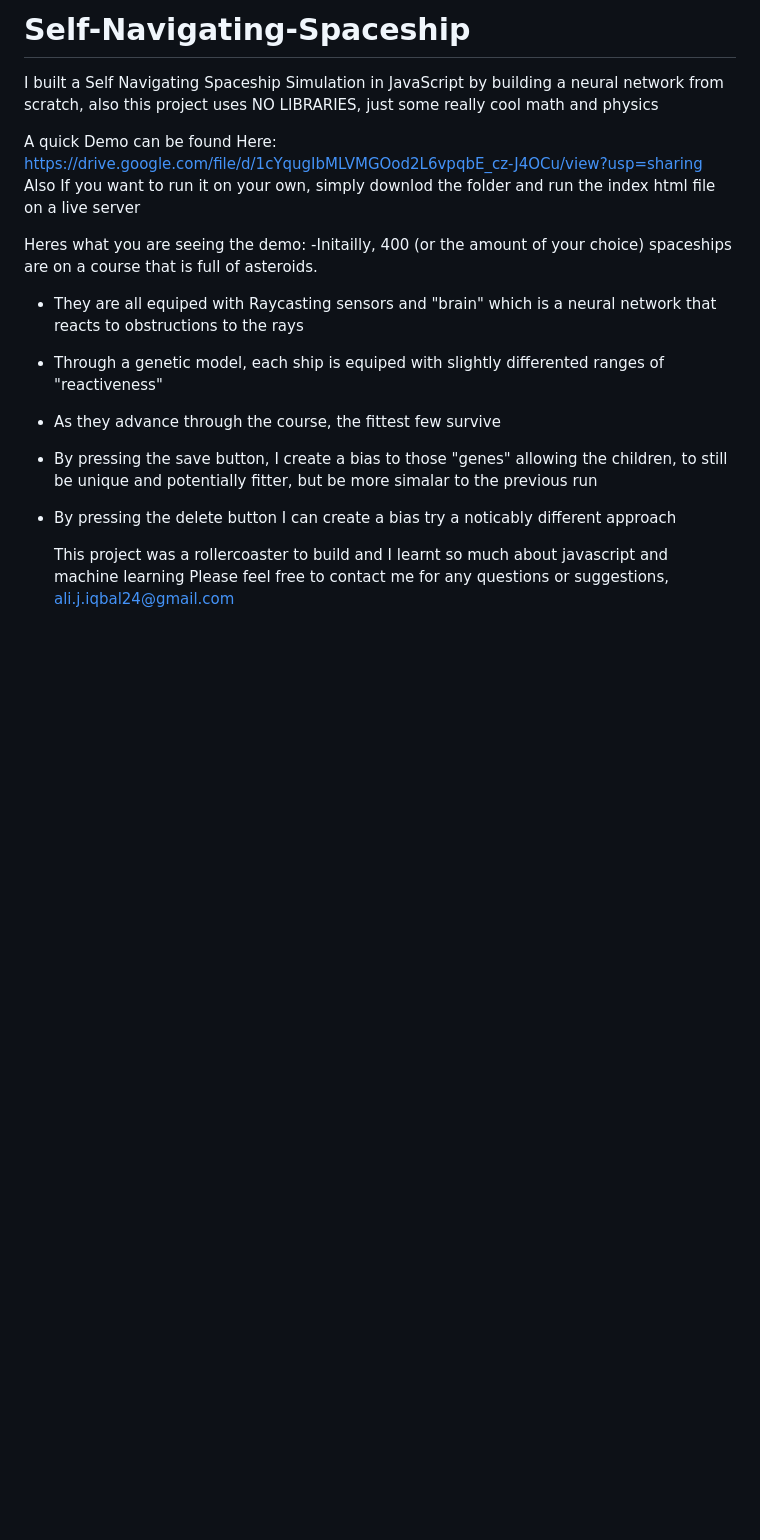
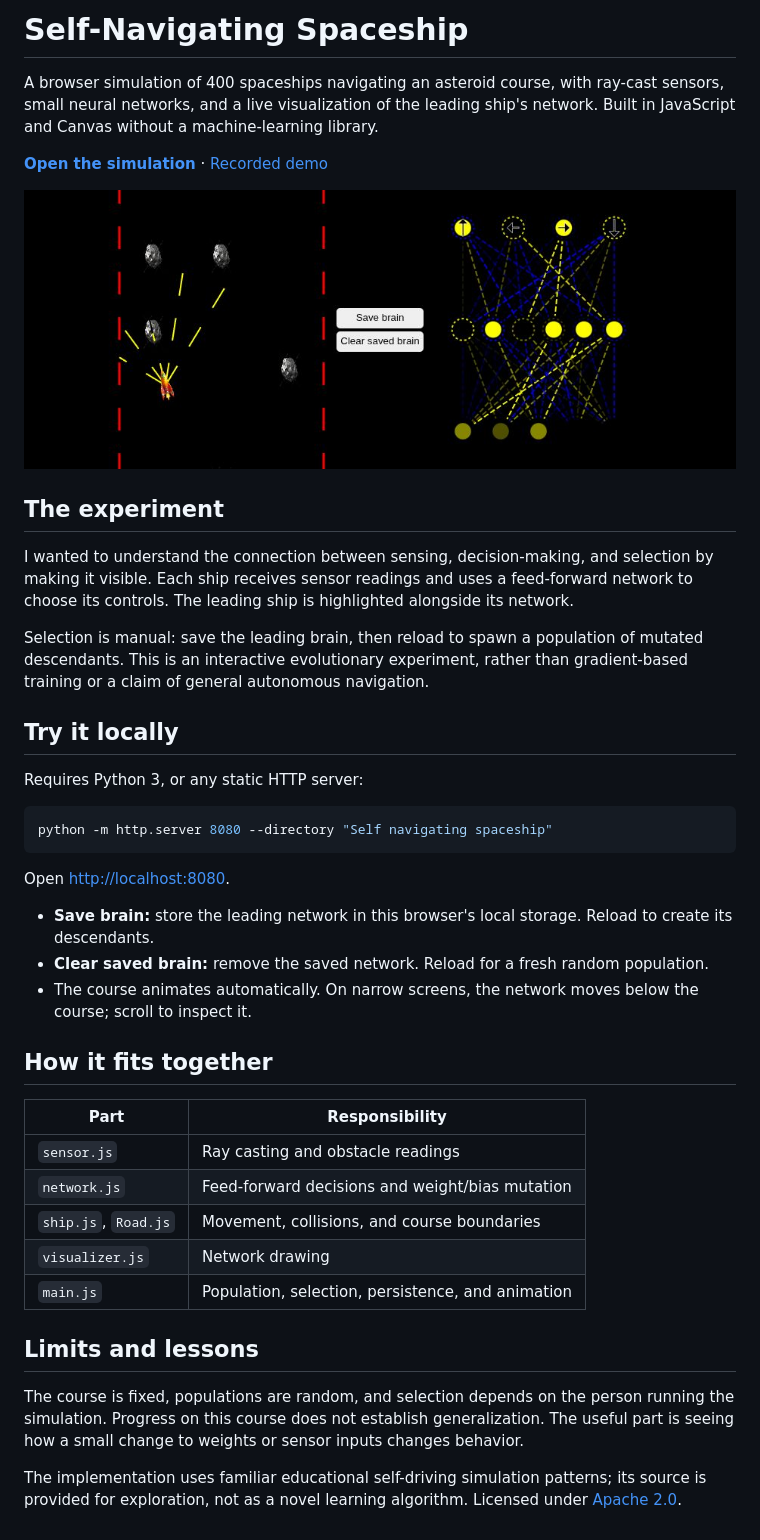
Before and after one commit to aliiqbal24/Self-Navigating-Spaceship, a Markdown page: README.md, the part around the change. Drawn GitHub-style; pictures changed too: docs/images/simulation.jpg (added); blank space fills up the shorter version.

Commit message:
Present project purpose, evidence, and reproducible setup

````diff
--- a/README.md
+++ b/README.md
@@ -1,16 +1,43 @@
-# Self-Navigating-Spaceship
-I built a Self Navigating Spaceship Simulation in JavaScript by building a neural network from scratch, also this project uses NO LIBRARIES, just some really cool math and physics
+# Self-Navigating Spaceship
 
-A quick Demo can be found Here: https://drive.google.com/file/d/1cYqugIbMLVMGOod2L6vpqbE_cz-J4OCu/view?usp=sharing
-Also If you want to run it on your own, simply downlod the folder and run the index html file on a live server
+A browser simulation of 400 spaceships navigating an asteroid course, with ray-cast sensors, small neural networks, and a live visualization of the leading ship's network. Built in JavaScript and Canvas without a machine-learning library.
 
-Heres what you are seeing the demo:
--Initailly, 400 (or the amount of your choice) spaceships are on a course that is full of asteroids.
-- They are all equiped with Raycasting sensors and "brain" which is a neural network that reacts to obstructions to the rays
-- Through a genetic model, each ship is equiped with slightly differented ranges of "reactiveness"
-- As they advance through the course, the fittest few survive
-- By pressing the save button, I create a bias to those "genes" allowing the children, to still be unique and potentially fitter, but be more simalar to the previous run
-- By pressing the delete button I can create a bias try a noticably different approach
+**[Open the simulation](https://aliiqbal24.github.io/Self-Navigating-Spaceship/)** · [Recorded demo](https://drive.google.com/file/d/1cYqugIbMLVMGOod2L6vpqbE_cz-J4OCu/view?usp=sharing)
 
-  This project was a rollercoaster to build and I learnt so much about javascript and machine learning
-  Please feel free to contact me for any questions or suggestions, ali.j.iqbal24@gmail.com
+![Spaceship course and live neural-network visualization](docs/images/simulation.jpg)
+
+## The experiment
+
+I wanted to understand the connection between sensing, decision-making, and selection by making it visible. Each ship receives sensor readings and uses a feed-forward network to choose its controls. The leading ship is highlighted alongside its network.
+
+Selection is manual: save the leading brain, then reload to spawn a population of mutated descendants. This is an interactive evolutionary experiment, rather than gradient-based training or a claim of general autonomous navigation.
+
+## Try it locally
+
+Requires Python 3, or any static HTTP server:
+
+```bash
+python -m http.server 8080 --directory "Self navigating spaceship"
+```
+
+Open <http://localhost:8080>.
+
+- **Save brain:** store the leading network in this browser's local storage. Reload to create its descendants.
+- **Clear saved brain:** remove the saved network. Reload for a fresh random population.
+- The course animates automatically. On narrow screens, the network moves below the course; scroll to inspect it.
+
+## How it fits together
+
+| Part | Responsibility |
+| --- | --- |
+| `sensor.js` | Ray casting and obstacle readings |
+| `network.js` | Feed-forward decisions and weight/bias mutation |
+| `ship.js`, `Road.js` | Movement, collisions, and course boundaries |
+| `visualizer.js` | Network drawing |
+| `main.js` | Population, selection, persistence, and animation |
+
+## Limits and lessons
+
+The course is fixed, populations are random, and selection depends on the person running the simulation. Progress on this course does not establish generalization. The useful part is seeing how a small change to weights or sensor inputs changes behavior.
+
+The implementation uses familiar educational self-driving simulation patterns; its source is provided for exploration, not as a novel learning algorithm. Licensed under [Apache 2.0](LICENSE).
````
Also changed, not shown: 4 other files.
